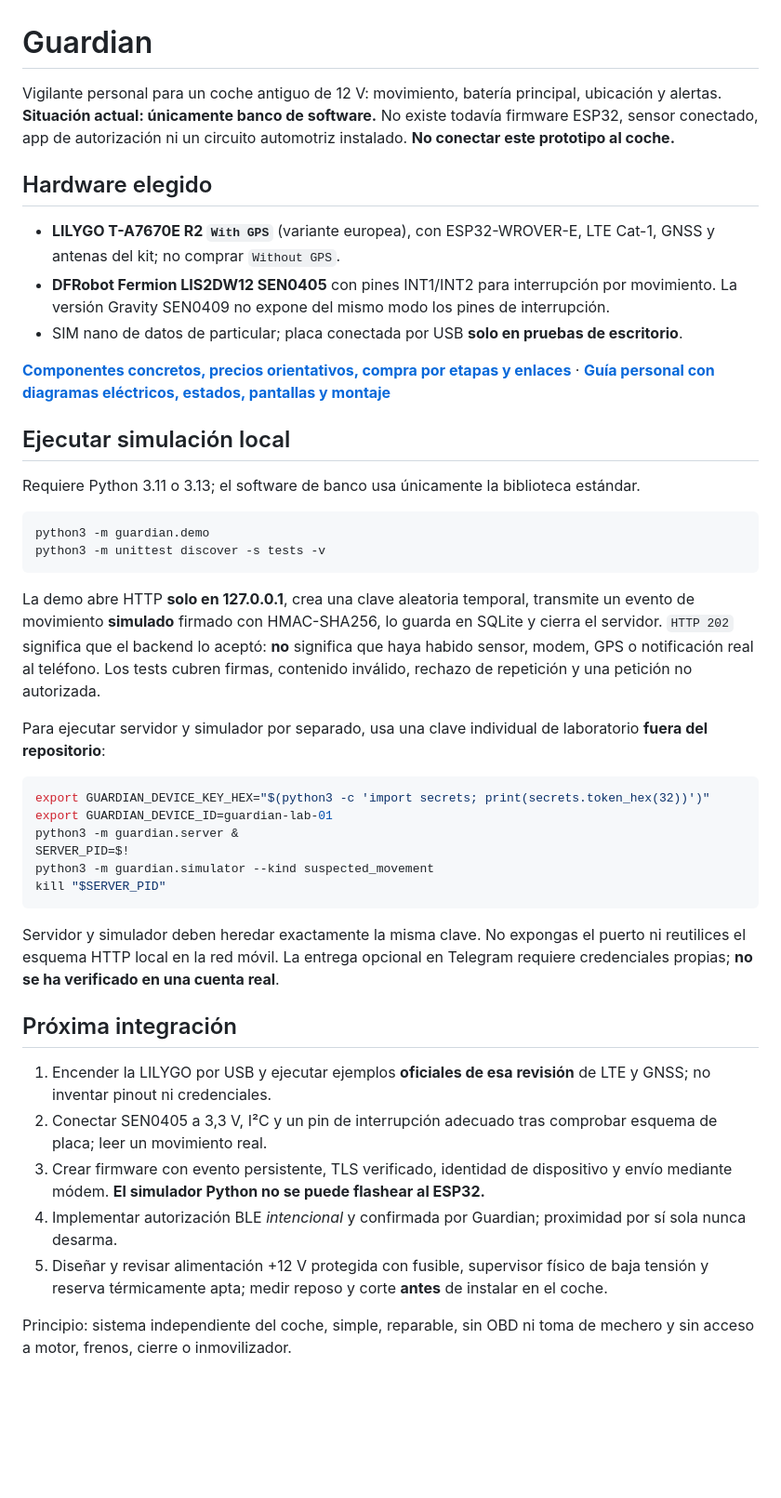
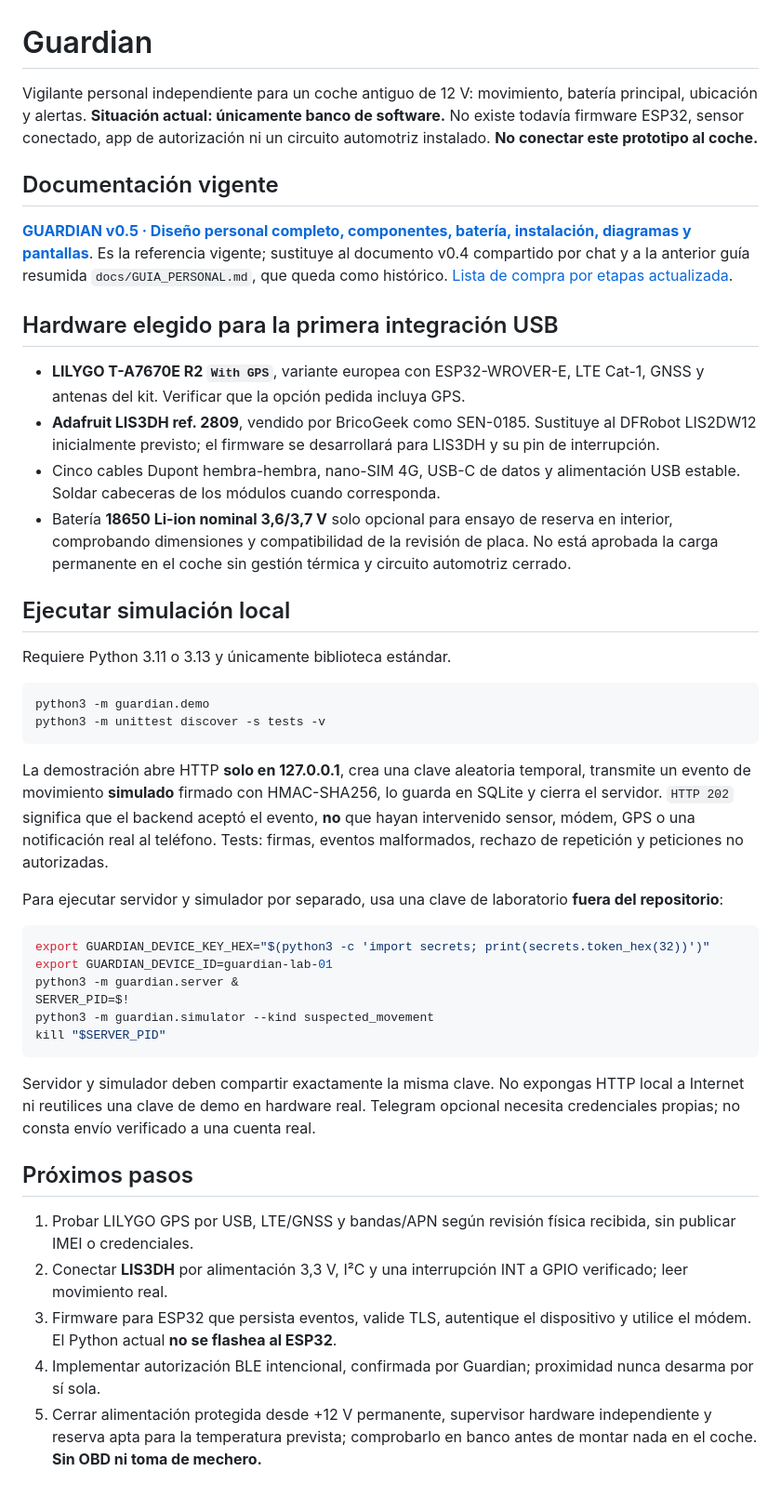
Before and after one commit to jmtrs/guardian, a Markdown page: README.md, the part around the change. Shown at 93% size. Drawn GitHub-style; blank space fills up the shorter version.

Commit message:
docs: make consolidated v0.5 canonical and align LIS3DH parts list

````diff
--- a/README.md
+++ b/README.md
@@ -1,27 +1,30 @@
 # Guardian
 
-Vigilante personal para un coche antiguo de 12 V: movimiento, batería principal, ubicación y alertas. **Situación actual: únicamente banco de software.** No existe todavía firmware ESP32, sensor conectado, app de autorización ni un circuito automotriz instalado. **No conectar este prototipo al coche.**
+Vigilante personal independiente para un coche antiguo de 12 V: movimiento, batería principal, ubicación y alertas. **Situación actual: únicamente banco de software.** No existe todavía firmware ESP32, sensor conectado, app de autorización ni un circuito automotriz instalado. **No conectar este prototipo al coche.**
 
-## Hardware elegido
+## Documentación vigente
 
-- **LILYGO T-A7670E R2 `With GPS`** (variante europea), con ESP32-WROVER-E, LTE Cat-1, GNSS y antenas del kit; no comprar `Without GPS`.
-- **DFRobot Fermion LIS2DW12 SEN0405** con pines INT1/INT2 para interrupción por movimiento. La versión Gravity SEN0409 no expone del mismo modo los pines de interrupción.
-- SIM nano de datos de particular; placa conectada por USB **solo en pruebas de escritorio**.
+**[GUARDIAN v0.5 · Diseño personal completo, componentes, batería, instalación, diagramas y pantallas](docs/GUARDIAN_DISENO_PERSONAL_v0_5.md)**. Es la referencia vigente; sustituye al documento v0.4 compartido por chat y a la anterior guía resumida `docs/GUIA_PERSONAL.md`, que queda como histórico. [Lista de compra por etapas actualizada](docs/COMPONENTES.md).
 
-[**Componentes concretos, precios orientativos, compra por etapas y enlaces**](docs/COMPONENTES.md) · [**Guía personal con diagramas eléctricos, estados, pantallas y montaje**](docs/GUIA_PERSONAL.md)
+## Hardware elegido para la primera integración USB
+
+- **LILYGO T-A7670E R2 `With GPS`**, variante europea con ESP32-WROVER-E, LTE Cat-1, GNSS y antenas del kit. Verificar que la opción pedida incluya GPS.
+- **Adafruit LIS3DH ref. 2809**, vendido por BricoGeek como SEN-0185. Sustituye al DFRobot LIS2DW12 inicialmente previsto; el firmware se desarrollará para LIS3DH y su pin de interrupción.
+- Cinco cables Dupont hembra-hembra, nano-SIM 4G, USB-C de datos y alimentación USB estable. Soldar cabeceras de los módulos cuando corresponda.
+- Batería **18650 Li-ion nominal 3,6/3,7 V** solo opcional para ensayo de reserva en interior, comprobando dimensiones y compatibilidad de la revisión de placa. No está aprobada la carga permanente en el coche sin gestión térmica y circuito automotriz cerrado.
 
 ## Ejecutar simulación local
 
-Requiere Python 3.11 o 3.13; el software de banco usa únicamente la biblioteca estándar.
+Requiere Python 3.11 o 3.13 y únicamente biblioteca estándar.
 
 ```bash
 python3 -m guardian.demo
 python3 -m unittest discover -s tests -v
 ```
 
-La demo abre HTTP **solo en 127.0.0.1**, crea una clave aleatoria temporal, transmite un evento de movimiento **simulado** firmado con HMAC-SHA256, lo guarda en SQLite y cierra el servidor. `HTTP 202` significa que el backend lo aceptó: **no** significa que haya habido sensor, modem, GPS o notificación real al teléfono. Los tests cubren firmas, contenido inválido, rechazo de repetición y una petición no autorizada.
+La demostración abre HTTP **solo en 127.0.0.1**, crea una clave aleatoria temporal, transmite un evento de movimiento **simulado** firmado con HMAC-SHA256, lo guarda en SQLite y cierra el servidor. `HTTP 202` significa que el backend aceptó el evento, **no** que hayan intervenido sensor, módem, GPS o una notificación real al teléfono. Tests: firmas, eventos malformados, rechazo de repetición y peticiones no autorizadas.
 
-Para ejecutar servidor y simulador por separado, usa una clave individual de laboratorio **fuera del repositorio**:
+Para ejecutar servidor y simulador por separado, usa una clave de laboratorio **fuera del repositorio**:
 
 ```bash
 export GUARDIAN_DEVICE_KEY_HEX="$(python3 -c 'import secrets; print(secrets.token_hex(32))')"
@@ -32,14 +35,12 @@ python3 -m guardian.simulator --kind suspected_movement
 kill "$SERVER_PID"
 ```
 
-Servidor y simulador deben heredar exactamente la misma clave. No expongas el puerto ni reutilices el esquema HTTP local en la red móvil. La entrega opcional en Telegram requiere credenciales propias; **no se ha verificado en una cuenta real**.
+Servidor y simulador deben compartir exactamente la misma clave. No expongas HTTP local a Internet ni reutilices una clave de demo en hardware real. Telegram opcional necesita credenciales propias; no consta envío verificado a una cuenta real.
 
-## Próxima integración
+## Próximos pasos
 
-1. Encender la LILYGO por USB y ejecutar ejemplos **oficiales de esa revisión** de LTE y GNSS; no inventar pinout ni credenciales.
-2. Conectar SEN0405 a 3,3 V, I²C y un pin de interrupción adecuado tras comprobar esquema de placa; leer un movimiento real.
-3. Crear firmware con evento persistente, TLS verificado, identidad de dispositivo y envío mediante módem. **El simulador Python no se puede flashear al ESP32.**
-4. Implementar autorización BLE *intencional* y confirmada por Guardian; proximidad por sí sola nunca desarma.
-5. Diseñar y revisar alimentación +12 V protegida con fusible, supervisor físico de baja tensión y reserva térmicamente apta; medir reposo y corte **antes** de instalar en el coche.
-
-Principio: sistema independiente del coche, simple, reparable, sin OBD ni toma de mechero y sin acceso a motor, frenos, cierre o inmovilizador.
+1. Probar LILYGO GPS por USB, LTE/GNSS y bandas/APN según revisión física recibida, sin publicar IMEI o credenciales.
+2. Conectar **LIS3DH** por alimentación 3,3 V, I²C y una interrupción INT a GPIO verificado; leer movimiento real.
+3. Firmware para ESP32 que persista eventos, valide TLS, autentique el dispositivo y utilice el módem. El Python actual **no se flashea al ESP32**.
+4. Implementar autorización BLE intencional, confirmada por Guardian; proximidad nunca desarma por sí sola.
+5. Cerrar alimentación protegida desde +12 V permanente, supervisor hardware independiente y reserva apta para la temperatura prevista; comprobarlo en banco antes de montar nada en el coche. **Sin OBD ni toma de mechero.**
````
